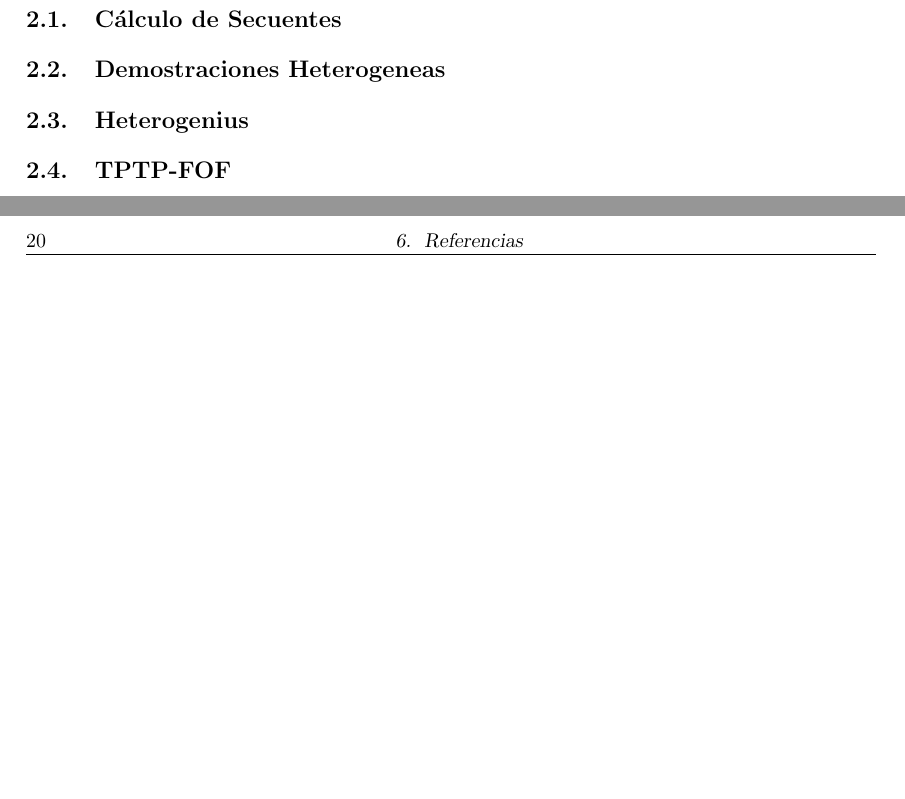
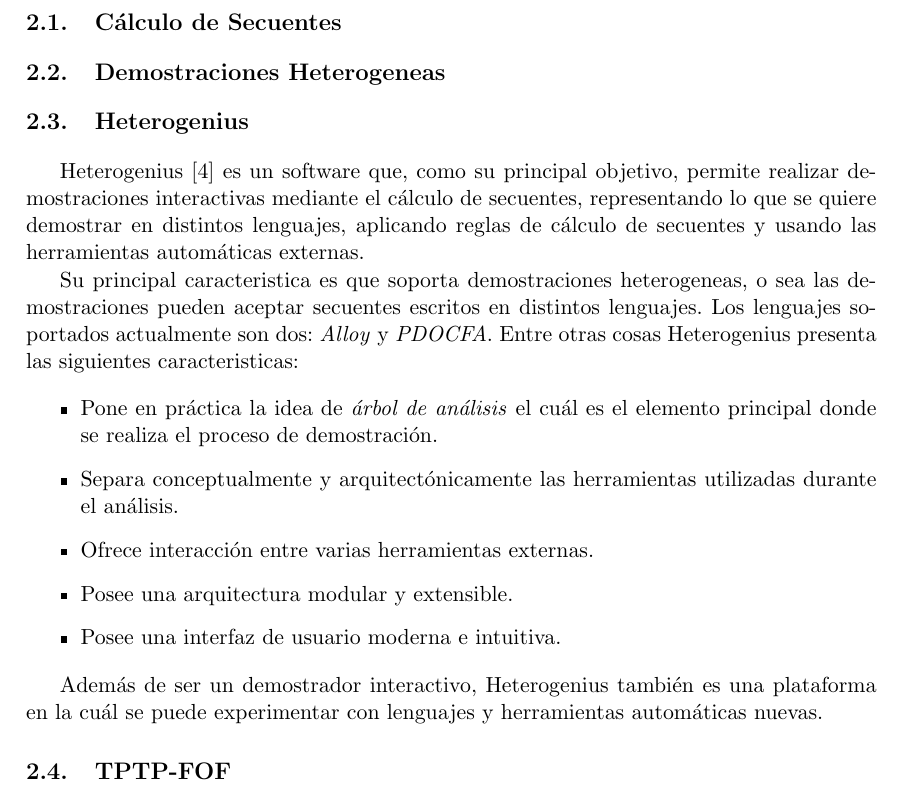
Before and after one commit to antongal/informe, a LaTeX thesis (latex/tesis.tex, which reads latex/preliminares.tex, latex/referencias.tex): two parts of pages 9 and 26 of 28 before the commit and part of page 9 of 25 after it, the two joined at a grey line, cut so that both start at the same text, the shorter picture padded with empty space. Compiled offline with pdfLaTeX.

Commit message:
heterogenius

```diff
--- a/latex/preliminares.tex
+++ b/latex/preliminares.tex
@@ -7,6 +7,26 @@
 
 
 \section{Heterogenius}
+
+Heterogenius \cite{heterogenius} es un software que, como su principal objetivo, permite realizar demostraciones interactivas mediante el c'alculo de secuentes, representando lo que se quiere demostrar en distintos lenguajes, aplicando reglas de c'alculo de secuentes y usando las herramientas autom'aticas externas.
+
+Su principal caracteristica es que soporta demostraciones heterogeneas, o sea las demostraciones pueden aceptar secuentes escritos en distintos lenguajes. Los lenguajes soportados actualmente son dos: \textit{Alloy} y \textit{PDOCFA}. Entre otras cosas Heterogenius presenta las siguientes caracteristicas:
+
+\begin{itemize}
+
+\item Pone en pr'actica la idea de \textit{'arbol de an'alisis} el cu'al es el elemento principal donde se realiza el proceso de demostraci'on.
+
+\item Separa conceptualmente y arquitect'onicamente las herramientas utilizadas durante el an'alisis.
+
+\item Ofrece interacci'on entre varias herramientas externas.
+
+\item Posee una arquitectura modular y extensible.
+
+\item Posee una interfaz de usuario moderna e intuitiva.
+
+\end{itemize}
+
+Adem'as de ser un demostrador interactivo, Heterogenius tambi'en es una plataforma en la cu'al se puede experimentar con lenguajes y herramientas autom'aticas nuevas.
 
 
 \section{TPTP-FOF}
--- a/latex/referencias.tex
+++ b/latex/referencias.tex
@@ -2,5 +1,5 @@
 
-\begin{thebibliography}{9}
+\begin{thebibliography}{tesis}
 
 \bibitem{tptp}
 	Thousands of Problems for Theorem Provers
--- a/latex/tesis.tex
+++ b/latex/tesis.tex
@@ -14,6 +14,10 @@
 \usepackage{subfig}
 \usepackage{bussproofs}
 \usepackage{float}
+\usepackage{etoolbox}
+
+\apptocmd{\thebibliography}{\csname phantomsection\endcsname\addcontentsline{toc}{chapter}{\bibname}}{}{}
+
 
 \usepackage{hyperref}
 \hypersetup{
```
Also changed, not shown: latex/tesis.pdf, latex/referencias.tex (5 more changed lines), latex/tesis.tex (4 more changed lines).
